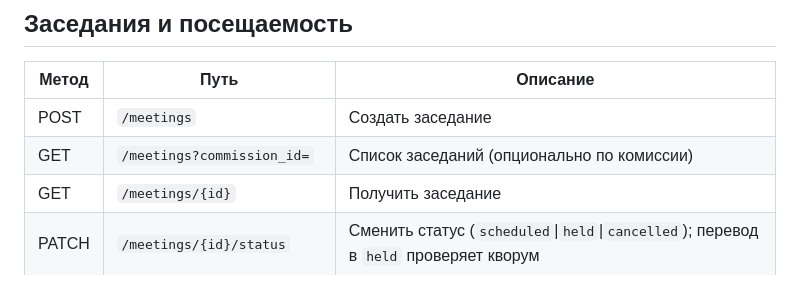
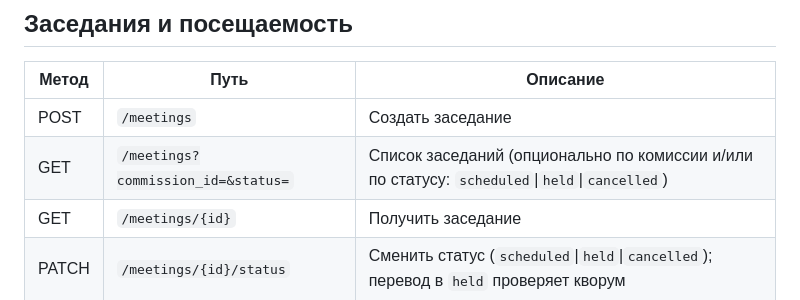
Before and after one commit to LopMob/DumaSS, a Markdown page: docs/API.md, the part around the change. Drawn GitHub-style.

Commit message:
docs(api): document status query parameter for GET /meetings

```diff
--- a/docs/API.md
+++ b/docs/API.md
@@ -33,7 +33,7 @@
 | Метод | Путь | Описание |
 |---|---|---|
 | POST | `/meetings` | Создать заседание |
-| GET | `/meetings?commission_id=` | Список заседаний (опционально по комиссии) |
+| GET | `/meetings?commission_id=&status=` | Список заседаний (опционально по комиссии и/или по статусу: `scheduled`\|`held`\|`cancelled`) |
 | GET | `/meetings/{id}` | Получить заседание |
 | PATCH | `/meetings/{id}/status` | Сменить статус (`scheduled`\|`held`\|`cancelled`); перевод в `held` проверяет кворум |
 | POST | `/meetings/{id}/attendance` | Отметить посещаемость депутата |
```
